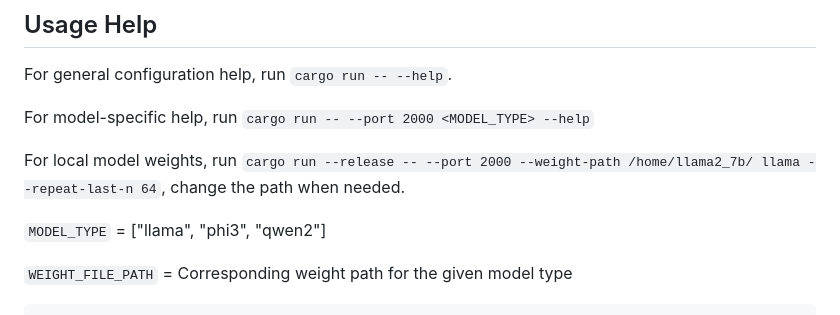
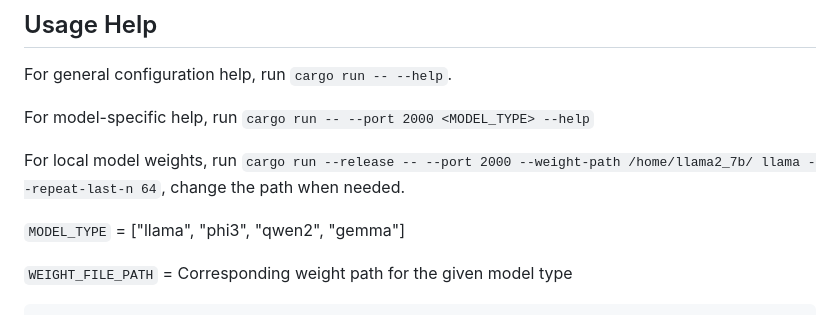
Before and after one commit to EricLBuehler/candle-vllm, a Markdown page: README.md, the part around the change. GitHub-like rendering.

Commit message:
Mention gemma in ReadMe

```diff
--- a/README.md
+++ b/README.md
@@ -133,7 +133,7 @@ For model-specific help, run `cargo run -- --port 2000 <MODEL_TYPE> --help`
 
 For local model weights, run `cargo run --release -- --port 2000 --weight-path /home/llama2_7b/ llama --repeat-last-n 64`, change the path when needed.
 
-`MODEL_TYPE` = ["llama", "phi3", "qwen2"]
+`MODEL_TYPE` = ["llama", "phi3", "qwen2", "gemma"]
 
 `WEIGHT_FILE_PATH` = Corresponding weight path for the given model type
 
```
